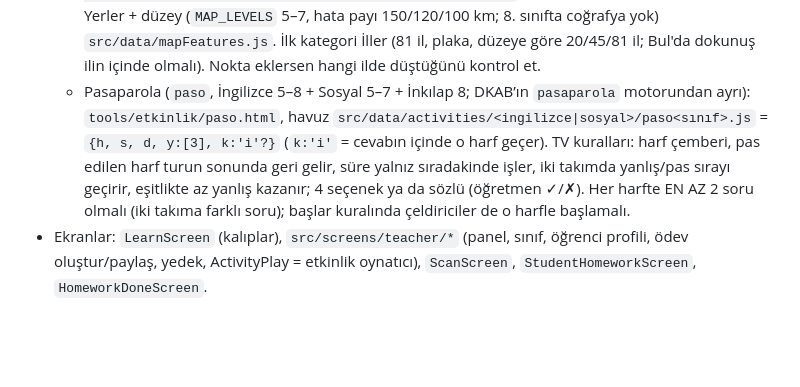
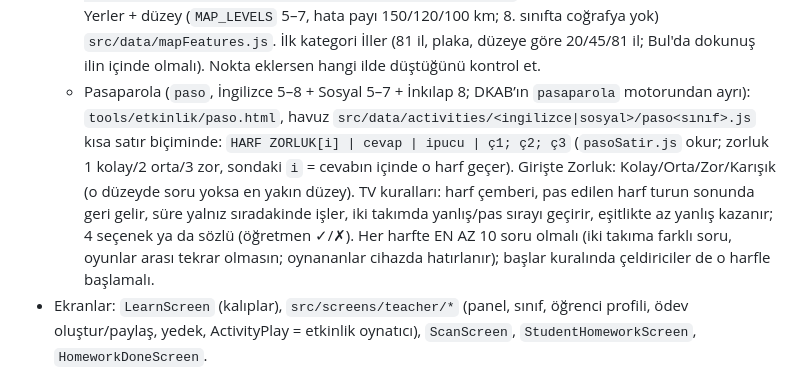
Before and after one commit to sezginakts/mamoste-yeni, a Markdown page: CLAUDE.md, the part around the change. Rendered like a GitHub page; blank space fills up the shorter version.

Commit message:
CLAUDE.md: Pasaparola havuz bicimi ve zorluk notu
Co-Authored-By: Claude Opus 5.5 <noreply@anthropic.com>

```diff
--- a/CLAUDE.md
+++ b/CLAUDE.md
@@ -42,7 +42,7 @@ Web testi: iki sekme = iki hesap — `http://localhost:8082` öğretmen, `http:/
 - Sosyal Bilgiler oyunları da HTML motoru (İngilizce oyunlarıyla aynı tasarım, ⬇ İndir ile tek dosya):
   - Zaman Şeridi (`zaman`, Sosyal 5–7 + İnkılap 8): `tools/etkinlik/zaman.html`. Olay setleri ve düzey zorluğu `src/data/timelines.js` (238 olay, 12 konu; belirli gün ve haftalar yok, derse dönük konular; `GRADE_LEVELS` 5–8: kart sayısı, olay seçimi spread/random/close, ipucu). Oynanan olaylar cihazda hatırlanır, sonraki turlarda görülmemişler gelir. Tarihler hiçbir düzeyde kontrolden önce gösterilmez (yarışmada kopya olmasın). Olay eklerken tarih doğrulanmış olmalı; tartışmalı tarih "~"/yüzyıl ile ve komşusundan uzak. Öğretmen kendi olaylarını oyunun girişinde yazar (cihazda).
   - Türkiye Haritası (`harita`, Sosyal 5–7): `tools/etkinlik/harita.html`, havuz `src/data/activities/haritaHavuzu.js`. Geometri `src/data/turkeyMap.js` OTOMATİK — `node generate-turkey-map.mjs <natural-earth geojson klasörü>` (Natural Earth 10m, public domain). Yerler + düzey (`MAP_LEVELS` 5–7, hata payı 150/120/100 km; 8. sınıfta coğrafya yok) `src/data/mapFeatures.js`. İlk kategori İller (81 il, plaka, düzeye göre 20/45/81 il; Bul'da dokunuş ilin içinde olmalı). Nokta eklersen hangi ilde düştüğünü kontrol et.
-  - Pasaparola (`paso`, İngilizce 5–8 + Sosyal 5–7 + İnkılap 8; DKAB’ın `pasaparola` motorundan ayrı): `tools/etkinlik/paso.html`, havuz `src/data/activities/<ingilizce|sosyal>/paso<sınıf>.js` = `{h, s, d, y:[3], k:'i'?}` (`k:'i'` = cevabın içinde o harf geçer). TV kuralları: harf çemberi, pas edilen harf turun sonunda geri gelir, süre yalnız sıradakinde işler, iki takımda yanlış/pas sırayı geçirir, eşitlikte az yanlış kazanır; 4 seçenek ya da sözlü (öğretmen ✓/✗). Her harfte EN AZ 2 soru olmalı (iki takıma farklı soru); başlar kuralında çeldiriciler de o harfle başlamalı.
+  - Pasaparola (`paso`, İngilizce 5–8 + Sosyal 5–7 + İnkılap 8; DKAB’ın `pasaparola` motorundan ayrı): `tools/etkinlik/paso.html`, havuz `src/data/activities/<ingilizce|sosyal>/paso<sınıf>.js` kısa satır biçiminde: `HARF ZORLUK[i] | cevap | ipucu | ç1; ç2; ç3` (`pasoSatir.js` okur; zorluk 1 kolay/2 orta/3 zor, sondaki `i` = cevabın içinde o harf geçer). Girişte Zorluk: Kolay/Orta/Zor/Karışık (o düzeyde soru yoksa en yakın düzey). TV kuralları: harf çemberi, pas edilen harf turun sonunda geri gelir, süre yalnız sıradakinde işler, iki takımda yanlış/pas sırayı geçirir, eşitlikte az yanlış kazanır; 4 seçenek ya da sözlü (öğretmen ✓/✗). Her harfte EN AZ 10 soru olmalı (iki takıma farklı soru, oyunlar arası tekrar olmasın; oynananlar cihazda hatırlanır); başlar kuralında çeldiriciler de o harfle başlamalı.
 - Ekranlar: `LearnScreen` (kalıplar), `src/screens/teacher/*` (panel, sınıf, öğrenci profili, ödev oluştur/paylaş, yedek, ActivityPlay = etkinlik oynatıcı), `ScanScreen`, `StudentHomeworkScreen`, `HomeworkDoneScreen`.
 
 ## App Store
```
